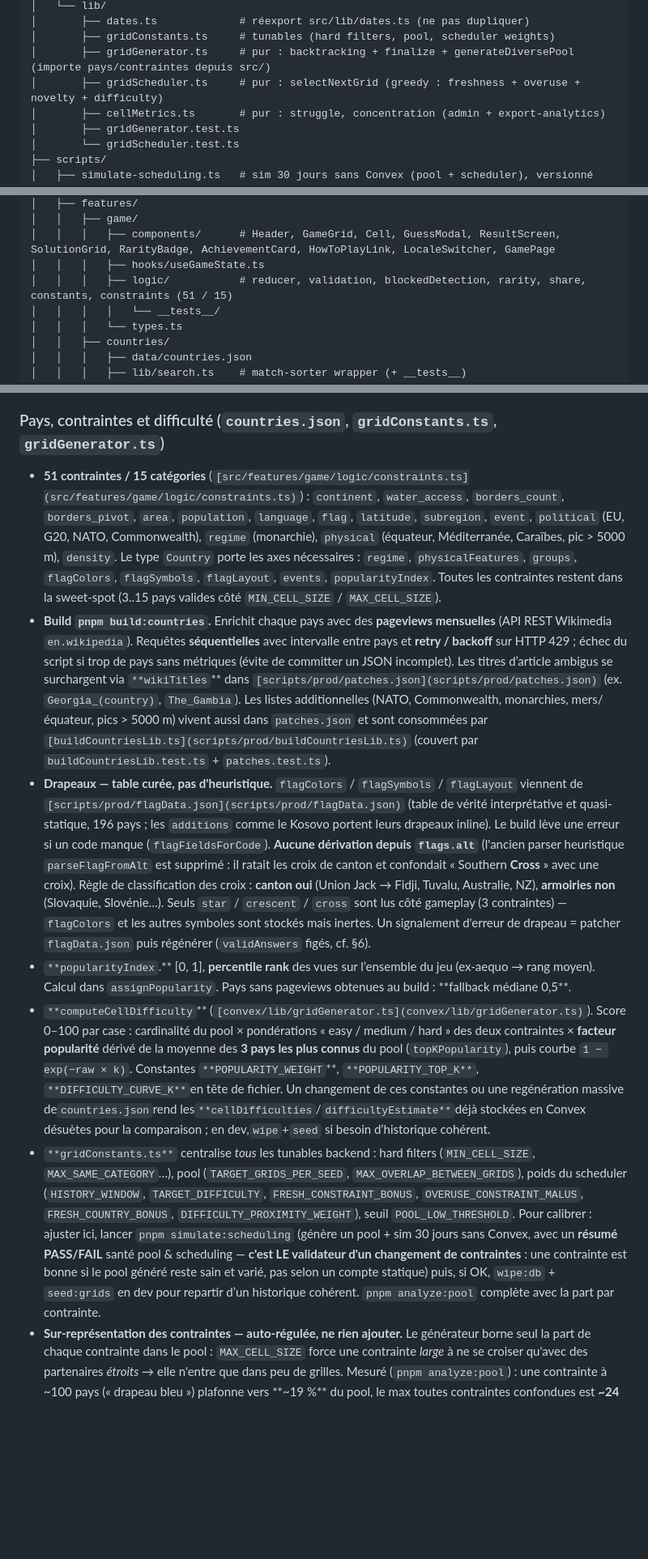
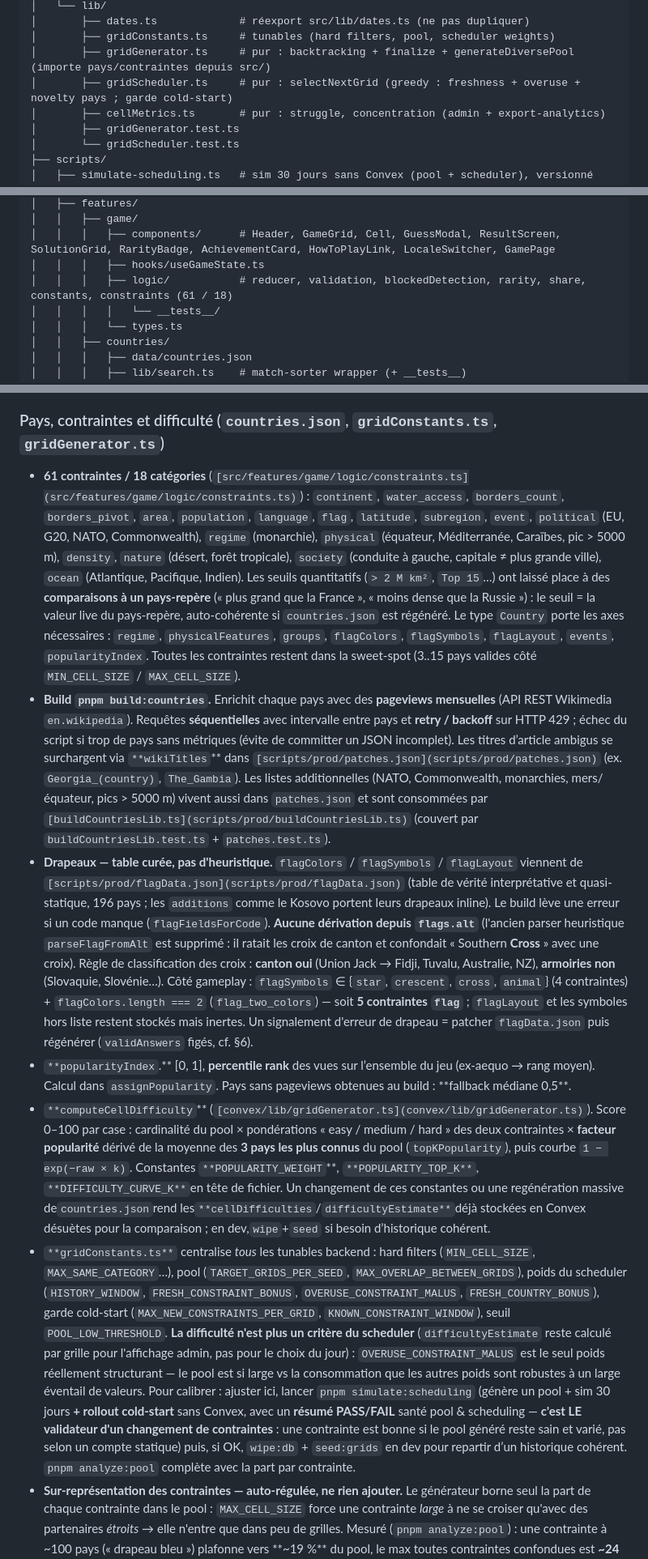
Before and after one commit to Tomspace900/geodoku, a Markdown page: CLAUDE.md, 3 parts joined by grey strips. Shown at 81% size. Drawn GitHub-style; blank space fills up the shorter version.

Commit message:
[DOCS] Sync CLAUDE.md with catalogue and scheduler
- update constraint count to 61 / 18 categories and list the new categories
- correct the flag section: 5 flag constraints, flagColors no longer inert
- drop difficulty from the scheduler formula and tunables; document the
  cold-start guard (maturity gate, presence-based newcomer, 1/grid cap)

```diff
--- a/CLAUDE.md
+++ b/CLAUDE.md
@@ -54,7 +54,7 @@ geodoku/
 │       ├── dates.ts             # réexport src/lib/dates.ts (ne pas dupliquer)
 │       ├── gridConstants.ts     # tunables (hard filters, pool, scheduler weights)
 │       ├── gridGenerator.ts     # pur : backtracking + finalize + generateDiversePool (importe pays/contraintes depuis src/)
-│       ├── gridScheduler.ts     # pur : selectNextGrid (greedy : freshness + overuse + novelty + difficulty)
+│       ├── gridScheduler.ts     # pur : selectNextGrid (greedy : freshness + overuse + novelty pays ; garde cold-start)
 │       ├── cellMetrics.ts       # pur : struggle, concentration (admin + export-analytics)
 │       ├── gridGenerator.test.ts
 │       └── gridScheduler.test.ts
@@ -81,7 +81,7 @@ geodoku/
 │   │   ├── game/
 │   │   │   ├── components/      # Header, GameGrid, Cell, GuessModal, ResultScreen, SolutionGrid, RarityBadge, AchievementCard, HowToPlayLink, LocaleSwitcher, GamePage
 │   │   │   ├── hooks/useGameState.ts
-│   │   │   ├── logic/           # reducer, validation, blockedDetection, rarity, share, constants, constraints (51 / 15)
+│   │   │   ├── logic/           # reducer, validation, blockedDetection, rarity, share, constants, constraints (61 / 18)
 │   │   │   │   └── __tests__/
 │   │   │   └── types.ts
 │   │   ├── countries/
@@ -115,12 +115,12 @@ geodoku/
 
 ### Pays, contraintes et difficulté (`countries.json`, `gridConstants.ts`, `gridGenerator.ts`)
 
-- **51 contraintes / 15 catégories** (`[src/features/game/logic/constraints.ts](src/features/game/logic/constraints.ts)`) : `continent`, `water_access`, `borders_count`, `borders_pivot`, `area`, `population`, `language`, `flag`, `latitude`, `subregion`, `event`, `political` (EU, G20, NATO, Commonwealth), `regime` (monarchie), `physical` (équateur, Méditerranée, Caraïbes, pic > 5000 m), `density`. Le type `Country` porte les axes nécessaires : `regime`, `physicalFeatures`, `groups`, `flagColors`, `flagSymbols`, `flagLayout`, `events`, `popularityIndex`. Toutes les contraintes restent dans la sweet-spot (3..15 pays valides côté `MIN_CELL_SIZE` / `MAX_CELL_SIZE`).
+- **61 contraintes / 18 catégories** (`[src/features/game/logic/constraints.ts](src/features/game/logic/constraints.ts)`) : `continent`, `water_access`, `borders_count`, `borders_pivot`, `area`, `population`, `language`, `flag`, `latitude`, `subregion`, `event`, `political` (EU, G20, NATO, Commonwealth), `regime` (monarchie), `physical` (équateur, Méditerranée, Caraïbes, pic > 5000 m), `density`, `nature` (désert, forêt tropicale), `society` (conduite à gauche, capitale ≠ plus grande ville), `ocean` (Atlantique, Pacifique, Indien). Les seuils quantitatifs (`> 2 M km²`, `Top 15`…) ont laissé place à des **comparaisons à un pays-repère** (« plus grand que la France », « moins dense que la Russie ») : le seuil = la valeur live du pays-repère, auto-cohérente si `countries.json` est régénéré. Le type `Country` porte les axes nécessaires : `regime`, `physicalFeatures`, `groups`, `flagColors`, `flagSymbols`, `flagLayout`, `events`, `popularityIndex`. Toutes les contraintes restent dans la sweet-spot (3..15 pays valides côté `MIN_CELL_SIZE` / `MAX_CELL_SIZE`).
 - **Build `pnpm build:countries`.** Enrichit chaque pays avec des **pageviews mensuelles** (API REST Wikimedia `en.wikipedia`). Requêtes **séquentielles** avec intervalle entre pays et **retry / backoff** sur HTTP 429 ; échec du script si trop de pays sans métriques (évite de committer un JSON incomplet). Les titres d’article ambigus se surchargent via `**wikiTitles`\*\* dans `[scripts/prod/patches.json](scripts/prod/patches.json)` (ex. `Georgia_(country)`, `The_Gambia`). Les listes additionnelles (NATO, Commonwealth, monarchies, mers/équateur, pics > 5000 m) vivent aussi dans `patches.json` et sont consommées par `[buildCountriesLib.ts](scripts/prod/buildCountriesLib.ts)` (couvert par `buildCountriesLib.test.ts` + `patches.test.ts`).
-- **Drapeaux — table curée, pas d'heuristique.** `flagColors` / `flagSymbols` / `flagLayout` viennent de `[scripts/prod/flagData.json](scripts/prod/flagData.json)` (table de vérité interprétative et quasi-statique, 196 pays ; les `additions` comme le Kosovo portent leurs drapeaux inline). Le build lève une erreur si un code manque (`flagFieldsForCode`). **Aucune dérivation depuis `flags.alt`** (l'ancien parser heuristique `parseFlagFromAlt` est supprimé : il ratait les croix de canton et confondait « Southern **Cross** » avec une croix). Règle de classification des croix : **canton oui** (Union Jack → Fidji, Tuvalu, Australie, NZ), **armoiries non** (Slovaquie, Slovénie…). Seuls `star` / `crescent` / `cross` sont lus côté gameplay (3 contraintes) — `flagColors` et les autres symboles sont stockés mais inertes. Un signalement d'erreur de drapeau = patcher `flagData.json` puis régénérer (`validAnswers` figés, cf. §6).
+- **Drapeaux — table curée, pas d'heuristique.** `flagColors` / `flagSymbols` / `flagLayout` viennent de `[scripts/prod/flagData.json](scripts/prod/flagData.json)` (table de vérité interprétative et quasi-statique, 196 pays ; les `additions` comme le Kosovo portent leurs drapeaux inline). Le build lève une erreur si un code manque (`flagFieldsForCode`). **Aucune dérivation depuis `flags.alt`** (l'ancien parser heuristique `parseFlagFromAlt` est supprimé : il ratait les croix de canton et confondait « Southern **Cross** » avec une croix). Règle de classification des croix : **canton oui** (Union Jack → Fidji, Tuvalu, Australie, NZ), **armoiries non** (Slovaquie, Slovénie…). Côté gameplay : `flagSymbols` ∈ {`star`, `crescent`, `cross`, `animal`} (4 contraintes) + `flagColors.length === 2` (`flag_two_colors`) — soit **5 contraintes `flag`** ; `flagLayout` et les symboles hors liste restent stockés mais inertes. Un signalement d'erreur de drapeau = patcher `flagData.json` puis régénérer (`validAnswers` figés, cf. §6).
 - `**popularityIndex`.** [0, 1], **percentile rank** des vues sur l’ensemble du jeu (ex-aequo → rang moyen). Calcul dans `assignPopularity`. Pays sans pageviews obtenues au build : **fallback médiane 0,5\*\*.
 - `**computeCellDifficulty`** (`[convex/lib/gridGenerator.ts](convex/lib/gridGenerator.ts)`). Score 0–100 par case : cardinalité du pool × pondérations « easy / medium / hard » des deux contraintes × **facteur popularité** dérivé de la moyenne des **3 pays les plus connus** du pool (`topKPopularity`), puis courbe `1 − exp(−raw × k)`. Constantes `**POPULARITY_WEIGHT`**, `**POPULARITY_TOP_K**`, `**DIFFICULTY_CURVE_K**`en tête de fichier. Un changement de ces constantes ou une regénération massive de`countries.json`rend les`**cellDifficulties`/`difficultyEstimate**`déjà stockées en Convex désuètes pour la comparaison ; en dev,`wipe`+`seed` si besoin d’historique cohérent.
-- `**gridConstants.ts**` centralise _tous_ les tunables backend : hard filters (`MIN_CELL_SIZE`, `MAX_SAME_CATEGORY`…), pool (`TARGET_GRIDS_PER_SEED`, `MAX_OVERLAP_BETWEEN_GRIDS`), poids du scheduler (`HISTORY_WINDOW`, `TARGET_DIFFICULTY`, `FRESH_CONSTRAINT_BONUS`, `OVERUSE_CONSTRAINT_MALUS`, `FRESH_COUNTRY_BONUS`, `DIFFICULTY_PROXIMITY_WEIGHT`), seuil `POOL_LOW_THRESHOLD`. Pour calibrer : ajuster ici, lancer `pnpm simulate:scheduling` (génère un pool + sim 30 jours sans Convex, avec un **résumé PASS/FAIL** santé pool & scheduling — **c'est LE validateur d'un changement de contraintes** : une contrainte est bonne si le pool généré reste sain et varié, pas selon un compte statique) puis, si OK, `wipe:db` + `seed:grids` en dev pour repartir d’un historique cohérent. `pnpm analyze:pool` complète avec la part par contrainte.
+- `**gridConstants.ts**` centralise _tous_ les tunables backend : hard filters (`MIN_CELL_SIZE`, `MAX_SAME_CATEGORY`…), pool (`TARGET_GRIDS_PER_SEED`, `MAX_OVERLAP_BETWEEN_GRIDS`), poids du scheduler (`HISTORY_WINDOW`, `FRESH_CONSTRAINT_BONUS`, `OVERUSE_CONSTRAINT_MALUS`, `FRESH_COUNTRY_BONUS`), garde cold-start (`MAX_NEW_CONSTRAINTS_PER_GRID`, `KNOWN_CONSTRAINT_WINDOW`), seuil `POOL_LOW_THRESHOLD`. **La difficulté n'est plus un critère du scheduler** (`difficultyEstimate` reste calculé par grille pour l'affichage admin, pas pour le choix du jour) : `OVERUSE_CONSTRAINT_MALUS` est le seul poids réellement structurant — le pool est si large vs la consommation que les autres poids sont robustes à un large éventail de valeurs. Pour calibrer : ajuster ici, lancer `pnpm simulate:scheduling` (génère un pool + sim 30 jours **+ rollout cold-start** sans Convex, avec un **résumé PASS/FAIL** santé pool & scheduling — **c'est LE validateur d'un changement de contraintes** : une contrainte est bonne si le pool généré reste sain et varié, pas selon un compte statique) puis, si OK, `wipe:db` + `seed:grids` en dev pour repartir d’un historique cohérent. `pnpm analyze:pool` complète avec la part par contrainte.
 - **Sur-représentation des contraintes — auto-régulée, ne rien ajouter.** Le générateur borne seul la part de chaque contrainte dans le pool : `MAX_CELL_SIZE` force une contrainte _large_ à ne se croiser qu'avec des partenaires _étroits_ → elle n'entre que dans peu de grilles. Mesuré (`pnpm analyze:pool`) : une contrainte à ~100 pays (« drapeau bleu ») plafonne vers **~19 %** du pool, le max toutes contraintes confondues est **~24 %** (`flag_has_star`) — la sur-représentation culmine à largeur _moyenne_ (~30–65 pays), pas chez les plus larges. À 24 %, le scheduler garde ≥ 76 % de grilles sans n'importe quelle contrainte : la fraîcheur fonctionne. **Un pondérage par usage et un seuil d'apparition `MAX_CONSTRAINT_SHARE` ont été testés puis rejetés** (juin 2026, cf. commentaire en tête de `generateDiversePool`) : le premier est marginal (et effondre le pool en version stricte via `MAX_OVERLAP`), le second affame les seeds étroits qui dépendent de partenaires larges (`peak` 10→4). Le vrai risque de génération est **inverse** : les seeds _groupés_ (Méditerranée, monarchie) qui n'atteignent pas leur cible de seeds — borné par `MAX_OVERLAP_BETWEEN_GRIDS`, pas par `MAX_ATTEMPTS_PER_SEED` (l'augmenter ne sert à rien). Ajouter une contrainte large n'est donc pas un problème ; mesurer avec `analyze:pool` avant tout mécanisme de bridage.
 
 **Règles de placement.**
```
Also changed, not shown: other parts of CLAUDE.md (+1 -1 lines).
